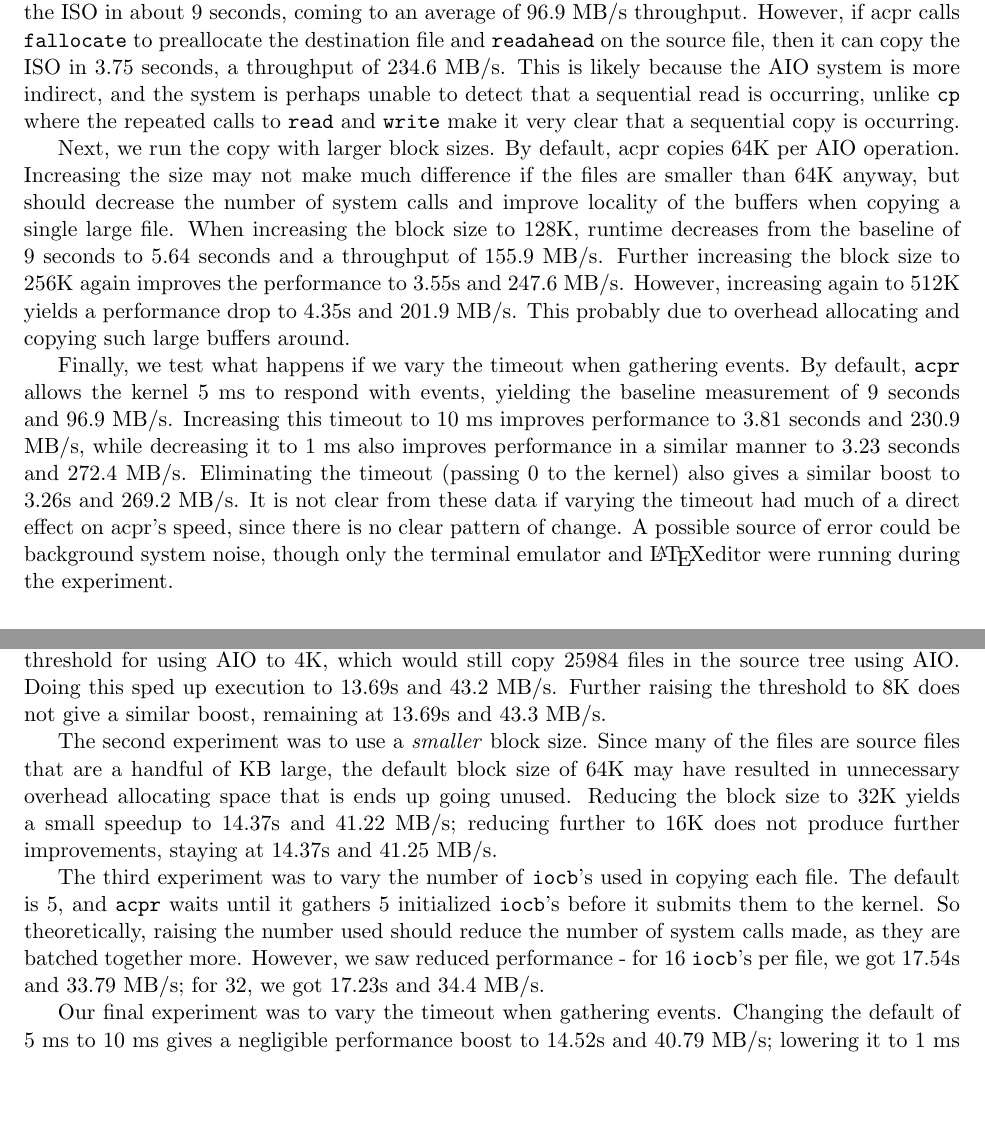
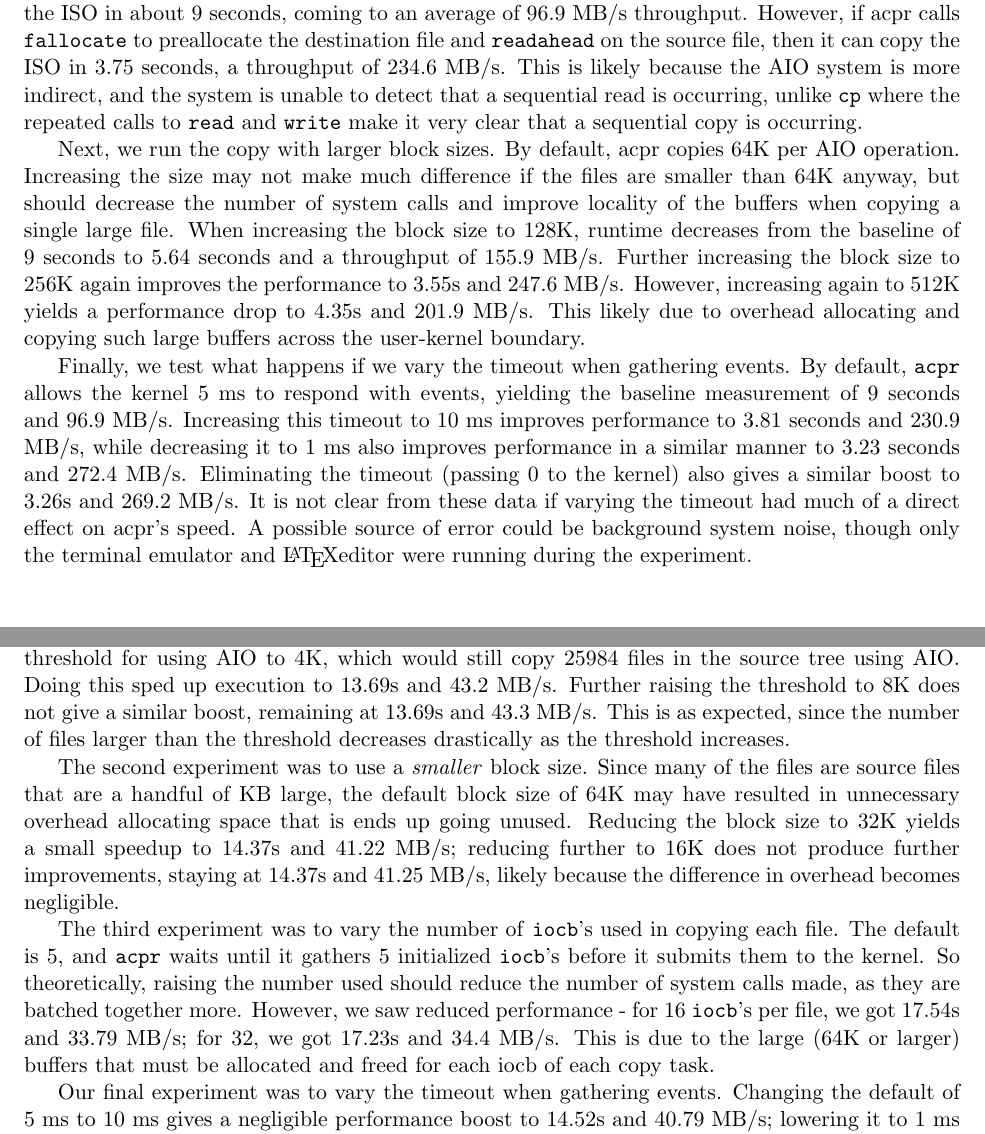
Before and after one commit to williewillus/acpr, a LaTeX document (report/report.tex): two parts of pages 3 and 4 of 5, joined at a grey line, cut so that both start at the same text, the shorter picture padded with empty space. Compiled offline with pdfLaTeX.

Commit message:
Minor report tweaks

```diff
--- a/report/report.tex
+++ b/report/report.tex
@@ -83,20 +83,20 @@ We test two major cases, copying a large file and copying the Linux 4.4.97 sourc
 The laptop is a 2013 Thinkpad X1 Carbon, with Arch Linux, updated to the latest packages as of December 5, 2017. The laptop has an Intel i7-4600U processor clocked at 2.1 GHz, 8 GB of RAM, and 4 GB of swap space configured. The tests were run on the owner's home directory, which is on a local ext4 partition on a Samsung MZNTD256 SSD.
 
 \subsubsection{Copying a Single Large File}
-First, we compare a run of acpr with all default options with cp -r. cp -r copies the ISO in about 3.5 seconds on average, coming to an average of 251 MB/s throughput. acpr is weaker, copying the ISO in about 9 seconds, coming to an average of 96.9 MB/s throughput. However, if acpr calls \texttt{fallocate} to preallocate the destination file and \texttt{readahead} on the source file, then it can copy the ISO in 3.75 seconds, a throughput of 234.6 MB/s. This is likely because the AIO system is more indirect, and the system is perhaps unable to detect that a sequential read is occurring, unlike \texttt{cp} where the repeated calls to \texttt{read} and \texttt{write} make it very clear that a sequential copy is occurring.
+First, we compare a run of acpr with all default options with cp -r. cp -r copies the ISO in about 3.5 seconds on average, coming to an average of 251 MB/s throughput. acpr is weaker, copying the ISO in about 9 seconds, coming to an average of 96.9 MB/s throughput. However, if acpr calls \texttt{fallocate} to preallocate the destination file and \texttt{readahead} on the source file, then it can copy the ISO in 3.75 seconds, a throughput of 234.6 MB/s. This is likely because the AIO system is more indirect, and the system is unable to detect that a sequential read is occurring, unlike \texttt{cp} where the repeated calls to \texttt{read} and \texttt{write} make it very clear that a sequential copy is occurring.
 
-Next, we run the copy with larger block sizes. By default, acpr copies 64K per AIO operation. Increasing the size may not make much difference if the files are smaller than 64K anyway, but should decrease the number of system calls and improve locality of the buffers when copying a single large file. When increasing the block size to 128K, runtime decreases from the baseline of 9 seconds to 5.64 seconds and a throughput of 155.9 MB/s. Further increasing the block size to 256K again improves the performance to 3.55s and 247.6 MB/s. However, increasing again to 512K yields a performance drop to 4.35s and 201.9 MB/s. This probably due to overhead allocating and copying such large buffers around.
+Next, we run the copy with larger block sizes. By default, acpr copies 64K per AIO operation. Increasing the size may not make much difference if the files are smaller than 64K anyway, but should decrease the number of system calls and improve locality of the buffers when copying a single large file. When increasing the block size to 128K, runtime decreases from the baseline of 9 seconds to 5.64 seconds and a throughput of 155.9 MB/s. Further increasing the block size to 256K again improves the performance to 3.55s and 247.6 MB/s. However, increasing again to 512K yields a performance drop to 4.35s and 201.9 MB/s. This likely due to overhead allocating and copying such large buffers across the user-kernel boundary.
 
-Finally, we test what happens if we vary the timeout when gathering events. By default, \texttt{acpr} allows the kernel 5 ms to respond with events, yielding the baseline measurement of 9 seconds and 96.9 MB/s. Increasing this timeout to 10 ms improves performance to 3.81 seconds and 230.9 MB/s, while decreasing it to 1 ms also improves performance in a similar manner to 3.23 seconds and 272.4 MB/s. Eliminating the timeout (passing 0 to the kernel) also gives a similar boost to 3.26s and 269.2 MB/s. It is not clear from these data if varying the timeout had much of a direct effect on acpr's speed, since there is no clear pattern of change. A possible source of error could be background system noise, though only the terminal emulator and \LaTeX editor were running during the experiment.
+Finally, we test what happens if we vary the timeout when gathering events. By default, \texttt{acpr} allows the kernel 5 ms to respond with events, yielding the baseline measurement of 9 seconds and 96.9 MB/s. Increasing this timeout to 10 ms improves performance to 3.81 seconds and 230.9 MB/s, while decreasing it to 1 ms also improves performance in a similar manner to 3.23 seconds and 272.4 MB/s. Eliminating the timeout (passing 0 to the kernel) also gives a similar boost to 3.26s and 269.2 MB/s. It is not clear from these data if varying the timeout had much of a direct effect on acpr's speed. A possible source of error could be background system noise, though only the terminal emulator and \LaTeX editor were running during the experiment.
 
 \subsubsection{Copying Linux Source Tree}
 First, we compare a run of \texttt{acpr} with all default options vs. \texttt{cp -r}. \texttt{cp -r} copies the 711 MB source tree in 12.75s for 46.48 MB/s throughput, while \texttt{acpr} manages 15.05s for 39.3 MB/s throughput. Note how much lower this is than copying a single file, since there is much more filesystem overhead to open, stat, and close each individual file as opposed to just one.
 
-The Linux source tree is composed of many different sizes of file. The default threshold for \texttt{acpr} to use AIO is 1K, which maybe have too high of an overhead. We instead tried raising the threshold for using AIO to 4K, which would still copy 25984 files in the source tree using AIO. Doing this sped up execution to 13.69s and 43.2 MB/s. Further raising the threshold to 8K does not give a similar boost, remaining at 13.69s and 43.3 MB/s.
+The Linux source tree is composed of many different sizes of file. The default threshold for \texttt{acpr} to use AIO is 1K, which maybe have too high of an overhead. We instead tried raising the threshold for using AIO to 4K, which would still copy 25984 files in the source tree using AIO. Doing this sped up execution to 13.69s and 43.2 MB/s. Further raising the threshold to 8K does not give a similar boost, remaining at 13.69s and 43.3 MB/s. This is as expected, since the number of files larger than the threshold decreases drastically as the threshold increases.
 
-The second experiment was to use a \textit{smaller} block size. Since many of the files are source files that are a handful of KB large, the default block size of 64K may have resulted in unnecessary overhead allocating space that is ends up going unused. Reducing the block size to 32K yields a small speedup to 14.37s and 41.22 MB/s; reducing further to 16K does not produce further improvements, staying at 14.37s and 41.25 MB/s.
+The second experiment was to use a \textit{smaller} block size. Since many of the files are source files that are a handful of KB large, the default block size of 64K may have resulted in unnecessary overhead allocating space that is ends up going unused. Reducing the block size to 32K yields a small speedup to 14.37s and 41.22 MB/s; reducing further to 16K does not produce further improvements, staying at 14.37s and 41.25 MB/s, likely because the difference in overhead becomes negligible.
 
-The third experiment was to vary the number of \texttt{iocb}'s used in copying each file. The default is 5, and \texttt{acpr} waits until it gathers 5 initialized \texttt{iocb}'s before it submits them to the kernel. So theoretically, raising the number used should reduce the number of system calls made, as they are batched together more. However, we saw reduced performance - for 16 \texttt{iocb}'s per file, we got 17.54s and 33.79 MB/s; for 32, we got 17.23s and 34.4 MB/s.
+The third experiment was to vary the number of \texttt{iocb}'s used in copying each file. The default is 5, and \texttt{acpr} waits until it gathers 5 initialized \texttt{iocb}'s before it submits them to the kernel. So theoretically, raising the number used should reduce the number of system calls made, as they are batched together more. However, we saw reduced performance - for 16 \texttt{iocb}'s per file, we got 17.54s and 33.79 MB/s; for 32, we got 17.23s and 34.4 MB/s. This is due to the large (64K or larger) buffers that must be allocated and freed for each iocb of each copy task.
 
 Our final experiment was to vary the timeout when gathering events. Changing the default of 5 ms to 10 ms gives a negligible performance boost to 14.52s and 40.79 MB/s; lowering it to 1 ms does the same: 14.13s and 41.949 MB/s, as does eliminating the timeout completely: 14.46s and 40.97 MB/s. Combined with the results from copying the Lubuntu ISO, it seems that in the cases we have set up, the timeout passed to the kernel when retrieving events doesn't matter, meaning that the kernel is almost always ready with events for us to process. This potentially could matter if we had extended \texttt{acpr} to use multiple threads for event processing.
 
```
Also changed, not shown: report/report.tex (2 more changed lines).
